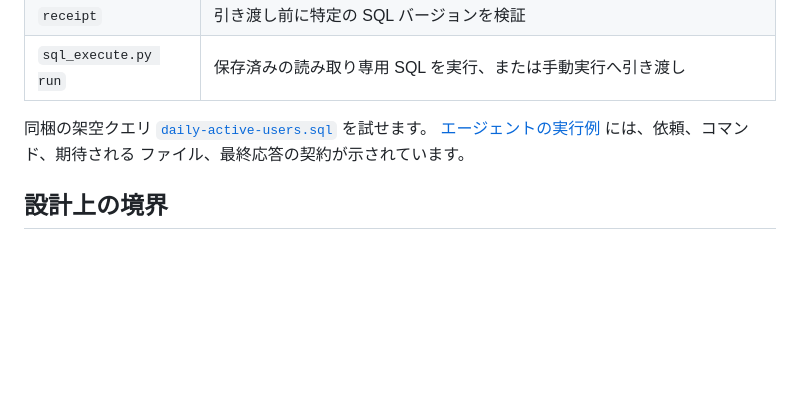
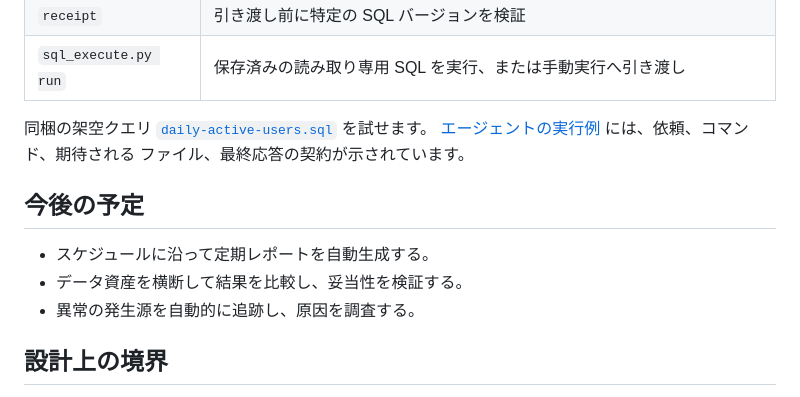
Before and after one commit to thevenomsnake/game-data-analysis-skills, a Markdown page: README.ja.md, the part around the change. Rendered like a GitHub page; blank space fills up the shorter version.

Commit message:
Add Japanese roadmap TODO

```diff
--- a/README.ja.md
+++ b/README.ja.md
@@ -190,6 +190,12 @@ sql-projects/
 [エージェントの実行例](sql-engineering/references/example.md) には、依頼、コマンド、期待される
 ファイル、最終応答の契約が示されています。
 
+## 今後の予定
+
+- スケジュールに沿って定期レポートを自動生成する。
+- データ資産を横断して結果を比較し、妥当性を検証する。
+- 異常の発生源を自動的に追跡し、原因を調査する。
+
 ## 設計上の境界
 
 - SQL 方言はプロジェクト設定で選択します。Skill はテーブル、パーティション、業務 ID、指標定義を推測しません。
```
